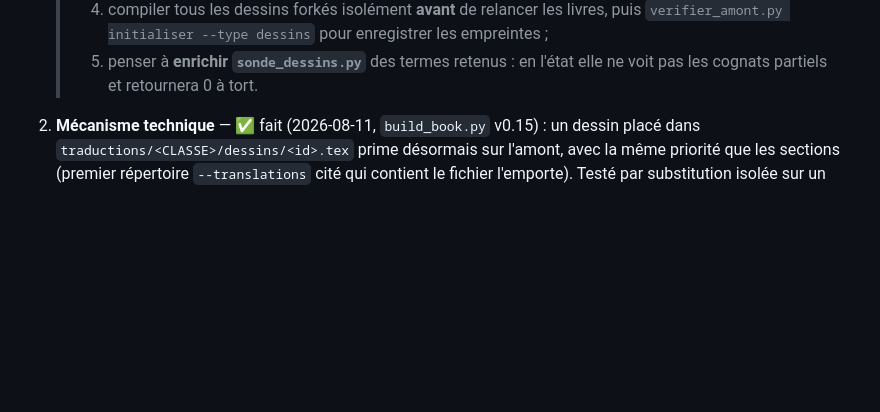
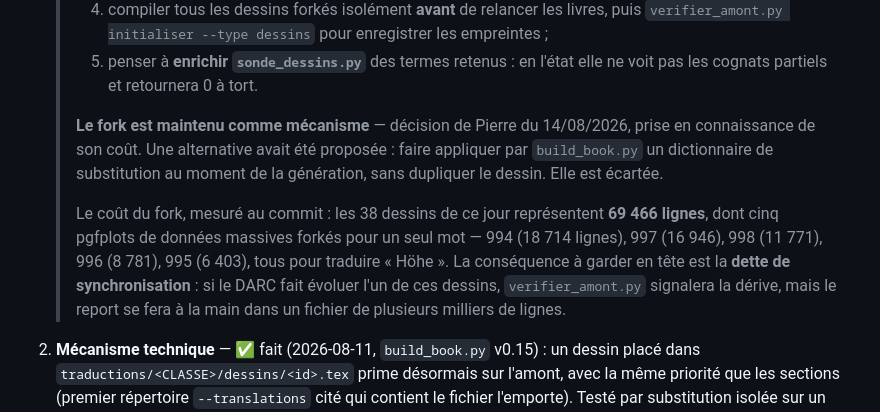
Before and after one commit to DrPLG/50ohm-fr, a Markdown page: docs/ANALYSE-DESSINS.md, the part around the change. Drawn GitHub-style; blank space fills up the shorter version.

Commit message:
ANALYSE-DESSINS : le fork est maintenu, son coût est consigné
Décision de Pierre du 14/08/2026, prise en connaissance de cause. L'alternative
proposée — un dictionnaire de substitution appliqué par build_book.py à la
génération, sans duplication du dessin — est écartée.

Le coût, mesuré au commit précédent : les 38 dessins forkés représentent 69 466
lignes, dont cinq pgfplots de données massives dupliqués pour traduire un seul
mot (« Höhe ») — 994 avec 18 714 lignes, 997 avec 16 946, 998 avec 11 771.

Conséquence à garder en tête : la dette de synchronisation. Une évolution amont
sur l'un de ces dessins sera bien signalée par verifier_amont.py, mais devra
être reportée à la main dans un fichier de plusieurs milliers de lignes.

```diff
--- a/docs/ANALYSE-DESSINS.md
+++ b/docs/ANALYSE-DESSINS.md
@@ -300,6 +300,20 @@ non trivial. 9 dessins portent au moins une phrase complète (gras).
    >    enregistrer les empreintes ;
    > 5. penser à **enrichir `sonde_dessins.py`** des termes retenus : en l'état
    >    elle ne voit pas les cognats partiels et retournera 0 à tort.
+   >
+   > **Le fork est maintenu comme mécanisme** — décision de Pierre du
+   > 14/08/2026, prise en connaissance de son coût. Une alternative avait été
+   > proposée : faire appliquer par `build_book.py` un dictionnaire de
+   > substitution au moment de la génération, sans dupliquer le dessin. Elle est
+   > écartée.
+   >
+   > Le coût du fork, mesuré au commit : les 38 dessins de ce jour représentent
+   > **69 466 lignes**, dont cinq pgfplots de données massives forkés pour un
+   > seul mot — 994 (18 714 lignes), 997 (16 946), 998 (11 771), 996 (8 781),
+   > 995 (6 403), tous pour traduire « Höhe ». La conséquence à garder en tête
+   > est la **dette de synchronisation** : si le DARC fait évoluer l'un de ces
+   > dessins, `verifier_amont.py` signalera la dérive, mais le report se fera à
+   > la main dans un fichier de plusieurs milliers de lignes.
 2. **Mécanisme technique** — ✅ fait (2026-08-11, `build_book.py` v0.15) :
    un dessin placé dans `traductions/<CLASSE>/dessins/<id>.tex` prime
    désormais sur l'amont, avec la même priorité que les sections (premier
```
